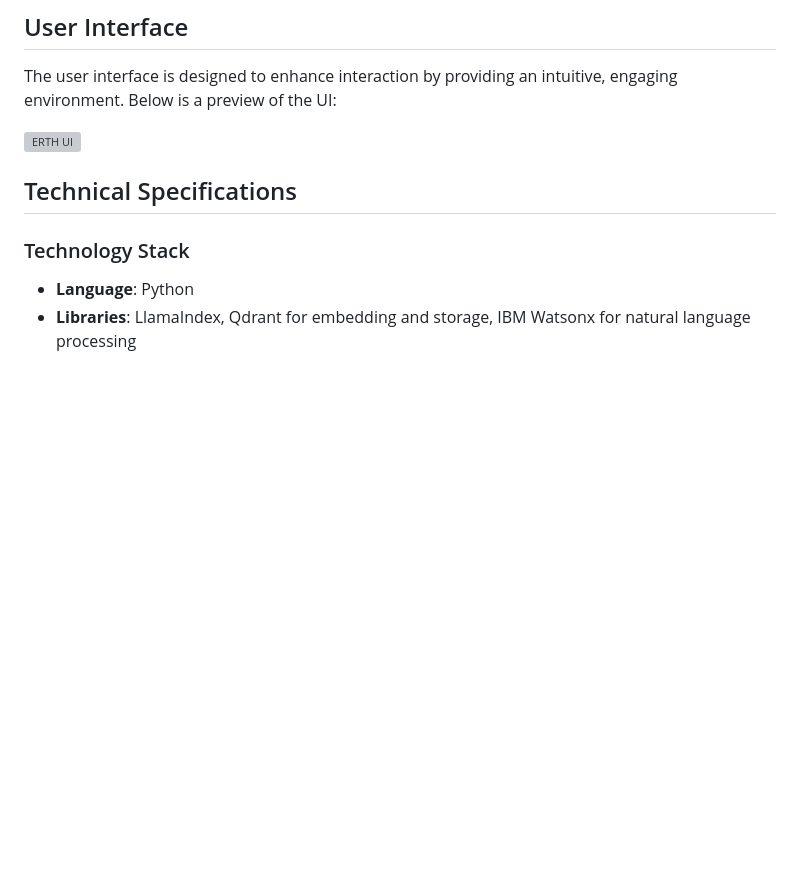
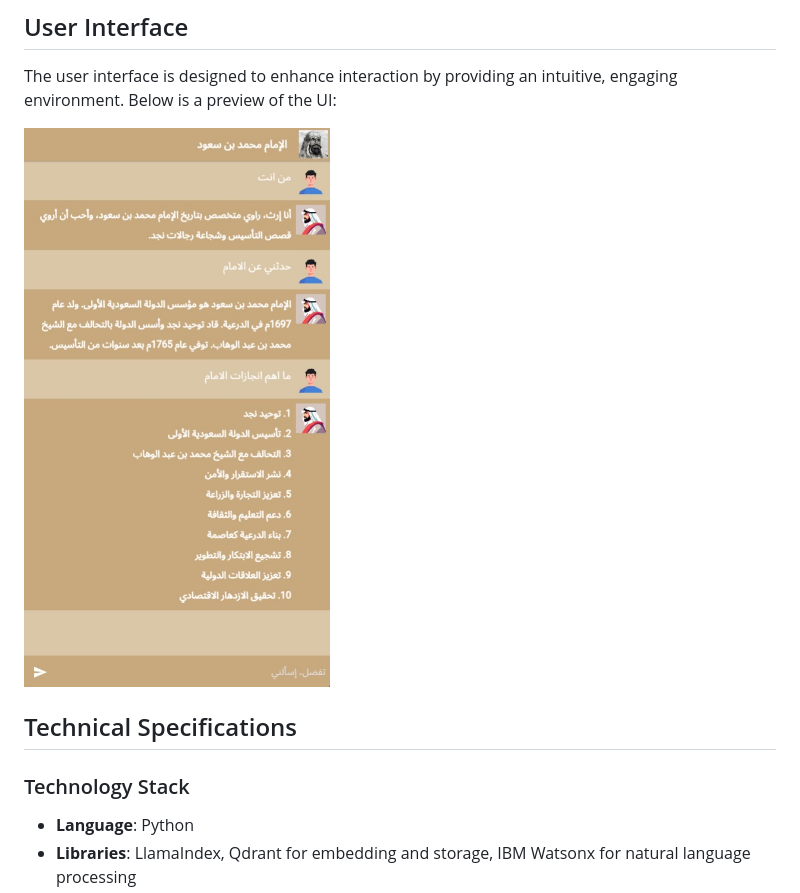
Before and after one commit to ManaSaleh/ERTH_ALLAM, a Markdown page: README.md, the part around the change. Rendered like a GitHub page; blank space fills up the shorter version; grey boxes are pictures that could not be loaded.

```diff
--- a/README.md
+++ b/README.md
@@ -36,7 +36,7 @@ This project is organized into several directories for ease of use and modularit
 
 The user interface is designed to enhance interaction by providing an intuitive, engaging environment. Below is a preview of the UI:
 
-![ERTH UI](Imges/ERTH_UI.jpeg)
+![ERTH UI](Images/ERTH_UI.jpeg)
 
 ## Technical Specifications
 
```
